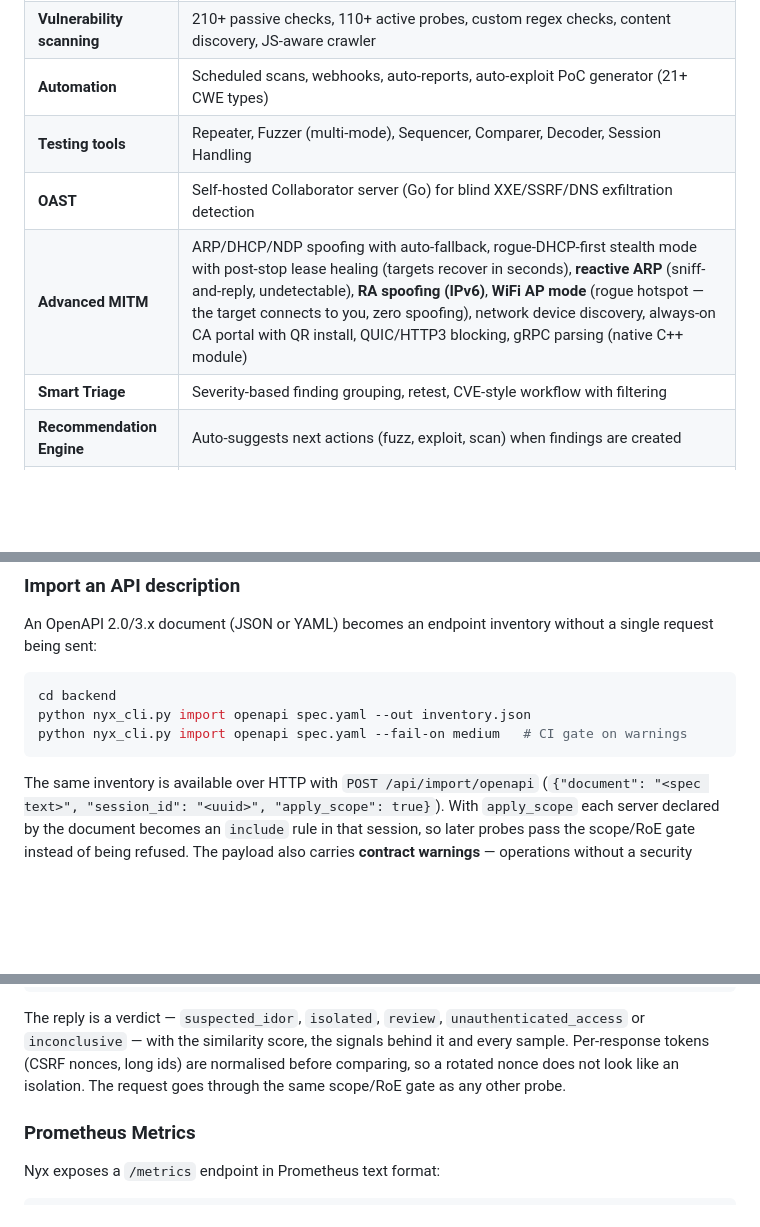
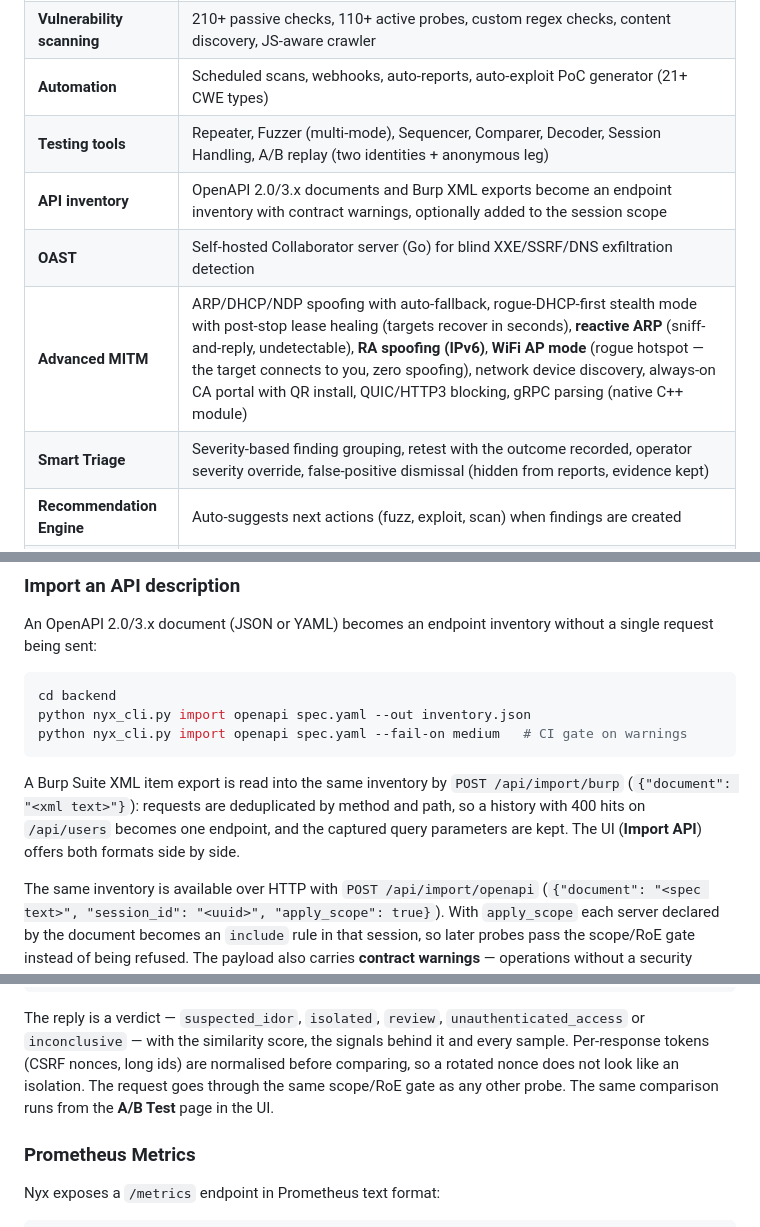
Before and after one commit to Terminalkid09/Nyx, a Markdown page: README.md, 3 parts joined by grey strips. Rendered like a GitHub page; blank space fills up the shorter version.

````diff
--- a/README.md
+++ b/README.md
@@ -41,10 +41,11 @@
 | **Traffic interception** | ARP spoofing (zero-config LAN MITM), transparent proxy, regular forward proxy, WebSocket capture |
 | **Vulnerability scanning** | 210+ passive checks, 110+ active probes, custom regex checks, content discovery, JS-aware crawler |
 | **Automation** | Scheduled scans, webhooks, auto-reports, auto-exploit PoC generator (21+ CWE types) |
-| **Testing tools** | Repeater, Fuzzer (multi-mode), Sequencer, Comparer, Decoder, Session Handling |
+| **Testing tools** | Repeater, Fuzzer (multi-mode), Sequencer, Comparer, Decoder, Session Handling, A/B replay (two identities + anonymous leg) |
+| **API inventory** | OpenAPI 2.0/3.x documents and Burp XML exports become an endpoint inventory with contract warnings, optionally added to the session scope |
 | **OAST** | Self-hosted Collaborator server (Go) for blind XXE/SSRF/DNS exfiltration detection |
 | **Advanced MITM** | ARP/DHCP/NDP spoofing with auto-fallback, rogue-DHCP-first stealth mode with post-stop lease healing (targets recover in seconds), **reactive ARP** (sniff-and-reply, undetectable), **RA spoofing (IPv6)**, **WiFi AP mode** (rogue hotspot — the target connects to you, zero spoofing), network device discovery, always-on CA portal with QR install, QUIC/HTTP3 blocking, gRPC parsing (native C++ module) |
-| **Smart Triage** | Severity-based finding grouping, retest, CVE-style workflow with filtering |
+| **Smart Triage** | Severity-based finding grouping, retest with the outcome recorded, operator severity override, false-positive dismissal (hidden from reports, evidence kept) |
 | **Recommendation Engine** | Auto-suggests next actions (fuzz, exploit, scan) when findings are created |
 | **Auto Exploit** | URL structure analysis + DB findings lookup → smart CWE suggestions with ranking |
 | **Compliance Reports** | OWASP Top 10, PCI-DSS v4.0, GDPR Art. 32, NIS2 Art. 21(2) and ISO/IEC 27001:2022 Annex A reports auto-generated from findings; measures a scan cannot evidence are marked NOT ASSESSED instead of passing |
@@ -777,6 +778,12 @@ python nyx_cli.py import openapi spec.yaml --out inventory.json
 python nyx_cli.py import openapi spec.yaml --fail-on medium   # CI gate on warnings
 ```
 
+A Burp Suite XML item export is read into the same inventory by
+`POST /api/import/burp` (`{"document": "<xml text>"}`): requests are
+deduplicated by method and path, so a history with 400 hits on `/api/users`
+becomes one endpoint, and the captured query parameters are kept. The UI
+(**Import API**) offers both formats side by side.
+
 The same inventory is available over HTTP with `POST /api/import/openapi`
 (`{"document": "<spec text>", "session_id": "<uuid>", "apply_scope": true}`).
 With `apply_scope` each server declared by the document becomes an `include`
@@ -802,6 +809,7 @@ The reply is a verdict — `suspected_idor`, `isolated`, `review`,
 signals behind it and every sample. Per-response tokens (CSRF nonces, long
 ids) are normalised before comparing, so a rotated nonce does not look like an
 isolation. The request goes through the same scope/RoE gate as any other probe.
+The same comparison runs from the **A/B Test** page in the UI.
 
 ### Prometheus Metrics
 
````
Also changed, not shown: docs/NYX_REVIEW_v1.0.0.md (+63 -28 lines), docs/NYX_TEST_MATRIX.md (+30 -36 lines).
